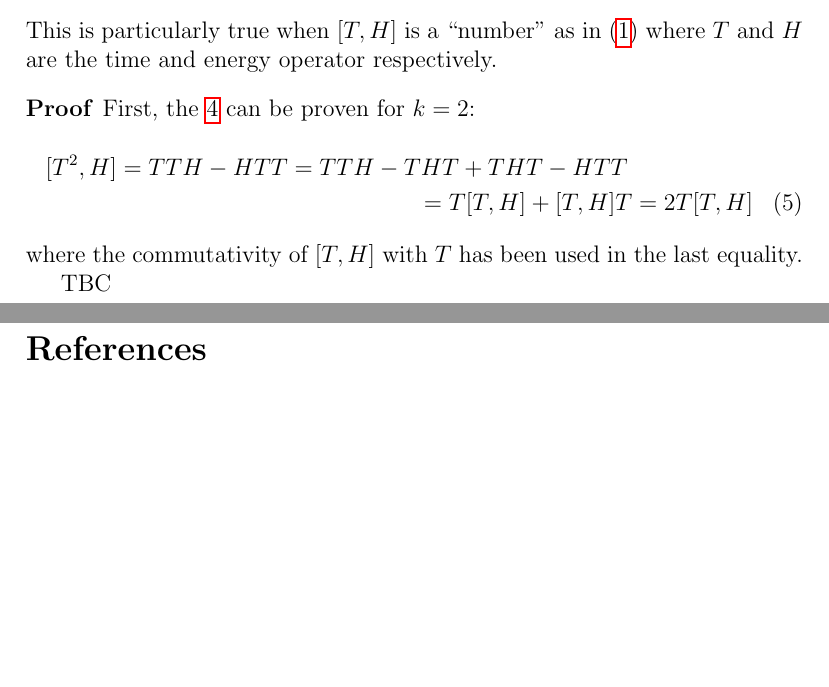
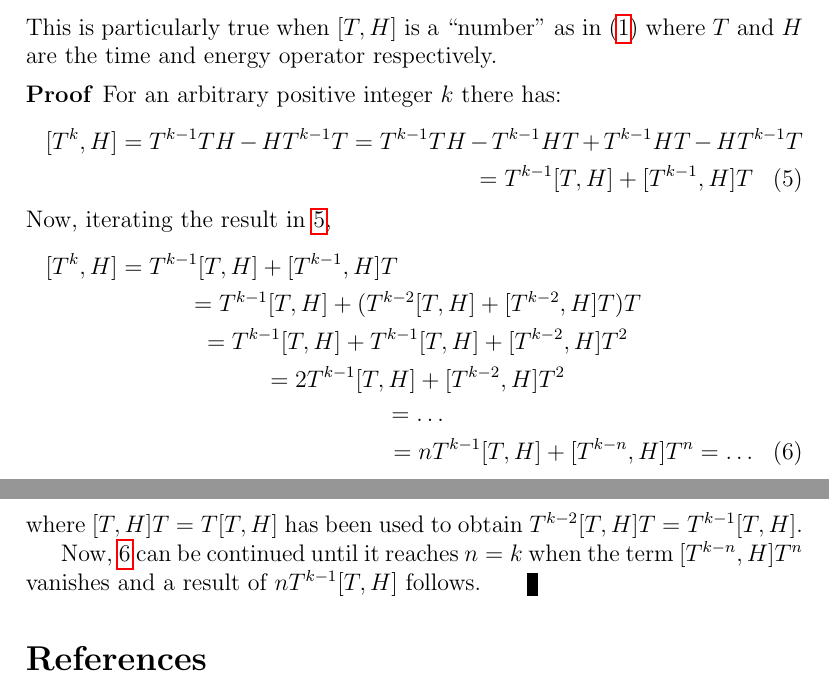
Before and after one commit to gderosa/timeq, a LaTeX paper (pauli.tex): two parts of pages 2 and 3 of 3, joined at a grey line, cut so that both start at the same text, the shorter picture padded with empty space. Compiled offline with pdfLaTeX.

Commit message:
tkh: proof for k

```diff
--- a/pauli.tex
+++ b/pauli.tex
@@ -83,13 +83,24 @@
 This is particularly true when $[T, H]$ is a ``number'' as in (\ref{THcommutator}) where
 $T$ and $H$ are the time and energy operator respectively.
 \begin{proof}
-First, the \ref{eq:tkh} can be proven for $k=2$:
-\begin{multline}
-[T^2, H] = TTH - HTT = TTH - THT + THT - HTT \\ = T[T, H] + [T, H]T = 2T[T, H]
+For an arbitrary positive integer $k$ there has:
+\begin{multline}\label{tkhrecur}
+[T^k, H] = T^{k-1}TH - HT^{k-1}T = T^{k-1}TH - T^{k-1}HT + T^{k-1}HT - HT^{k-1}T \\
+    = T^{k-1}[T, H] + [T^{k-1}, H]T
 \end{multline}
-where the commutativity of $[T, H]$ with $T$ has been used in the last equality.
+Now, iterating the result in \ref{tkhrecur},
+\begin{multline}\label{tkhrecurplus}
+[T^k, H] = T^{k-1}[T, H] + [T^{k-1}, H]T \\
+= T^{k-1}[T, H] + (T^{k-2}[T, H] + [T^{k-2}, H]T)T \\
+= T^{k-1}[T, H] +  T^{k-1}[T, H] + [T^{k-2}, H]T^2 \\
+= 2T^{k-1}[T, H] + [T^{k-2}, H]T^2 \\
+= \hdots \\
+= nT^{k-1}[T, H] + [T^{k-n}, H]T^n = \hdots
+\end{multline}
+where $[T, H]T = T[T, H]$ has been used to obtain $T^{k-2}[T, H]T = T^{k-1}[T, H]$.
 
-TBC
+Now, \ref{tkhrecurplus} can be continued until it reaches $n=k$ when the term
+$[T^{k-n}, H]T^n$ vanishes and a result of $nT^{k-1}[T, H]$ follows. \qed
 \end{proof}
 
 \bibliographystyle{abbrv}
```
